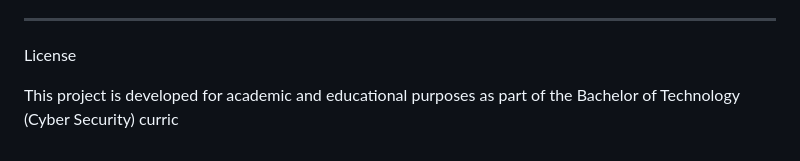
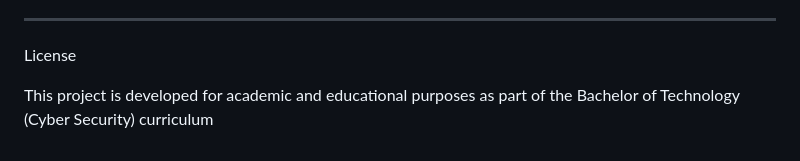
Before and after one commit to royal-23/Hybrid-Deep-Learning-Framework-for-Botnet-Attack-Detection-in-IOT-Networks, a Markdown page: README.md, the part around the change. Rendered like a GitHub page.

```diff
--- a/README.md
+++ b/README.md
@@ -191,4 +191,4 @@ Future Scope
 
 License
 
-This project is developed for academic and educational purposes as part of the Bachelor of Technology (Cyber Security) curric
+This project is developed for academic and educational purposes as part of the Bachelor of Technology (Cyber Security) curriculum
```
